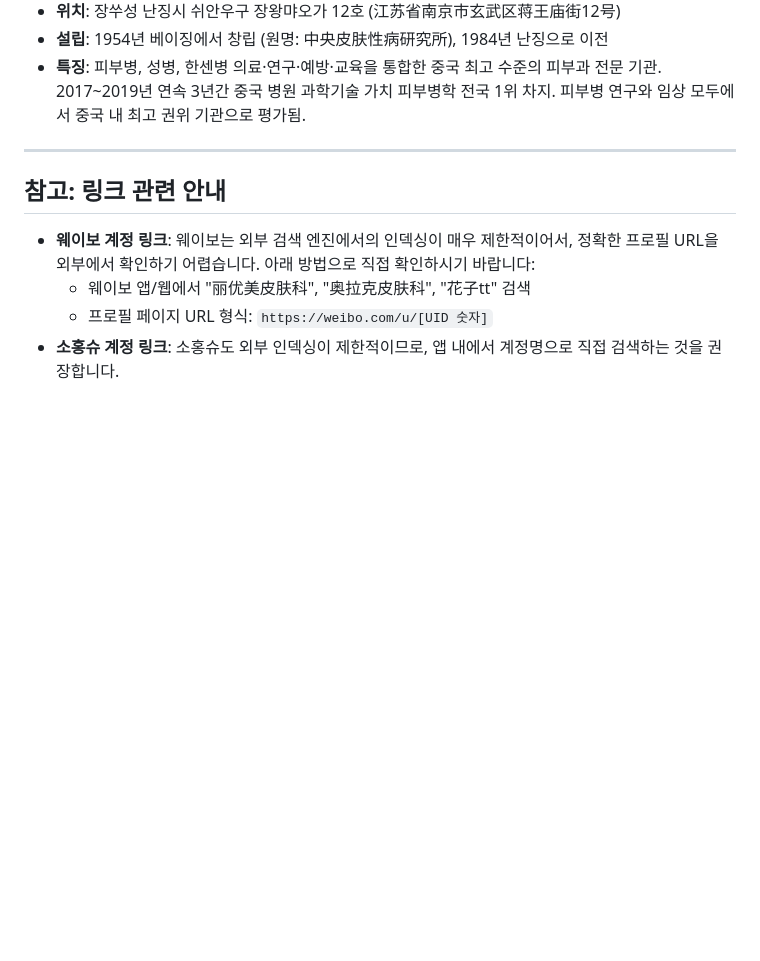
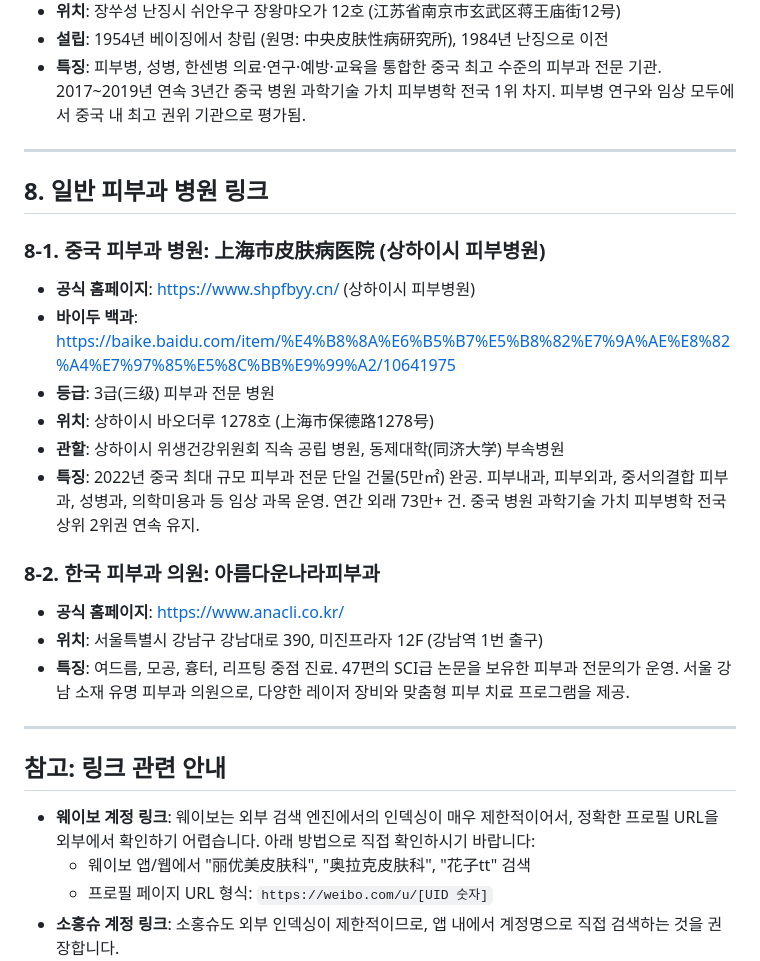
Before and after one commit to bellaliv423/-, a Markdown page: korean-dermatology-weibo-accounts.md, the part around the change. Drawn GitHub-style; blank space fills up the shorter version.

Commit message:
일반 피부과 병원 링크 추가 (중국 1개, 한국 1개)
중국: 上海市皮肤病医院 (3급 공립 피부과 전문 병원)
한국: 아름다운나라피부과 (강남 소재, SCI 논문 47편 보유)

https://claude.ai/code/session_01VqGCBtftpaeoDj7oG21Bsy

```diff
--- a/korean-dermatology-weibo-accounts.md
+++ b/korean-dermatology-weibo-accounts.md
@@ -134,6 +134,23 @@
 
 ---
 
+## 8. 일반 피부과 병원 링크
+
+### 8-1. 중국 피부과 병원: 上海市皮肤病医院 (상하이시 피부병원)
+- **공식 홈페이지**: https://www.shpfbyy.cn/ (상하이시 피부병원)
+- **바이두 백과**: https://baike.baidu.com/item/%E4%B8%8A%E6%B5%B7%E5%B8%82%E7%9A%AE%E8%82%A4%E7%97%85%E5%8C%BB%E9%99%A2/10641975
+- **등급**: 3급(三级) 피부과 전문 병원
+- **위치**: 상하이시 바오더루 1278호 (上海市保德路1278号)
+- **관할**: 상하이시 위생건강위원회 직속 공립 병원, 동제대학(同济大学) 부속병원
+- **특징**: 2022년 중국 최대 규모 피부과 전문 단일 건물(5만㎡) 완공. 피부내과, 피부외과, 중서의결합 피부과, 성병과, 의학미용과 등 임상 과목 운영. 연간 외래 73만+ 건. 중국 병원 과학기술 가치 피부병학 전국 상위 2위권 연속 유지.
+
+### 8-2. 한국 피부과 의원: 아름다운나라피부과
+- **공식 홈페이지**: https://www.anacli.co.kr/
+- **위치**: 서울특별시 강남구 강남대로 390, 미진프라자 12F (강남역 1번 출구)
+- **특징**: 여드름, 모공, 흉터, 리프팅 중점 진료. 47편의 SCI급 논문을 보유한 피부과 전문의가 운영. 서울 강남 소재 유명 피부과 의원으로, 다양한 레이저 장비와 맞춤형 피부 치료 프로그램을 제공.
+
+---
+
 ## 참고: 링크 관련 안내
 
 - **웨이보 계정 링크**: 웨이보는 외부 검색 엔진에서의 인덱싱이 매우 제한적이어서, 정확한 프로필 URL을 외부에서 확인하기 어렵습니다. 아래 방법으로 직접 확인하시기 바랍니다:
```
